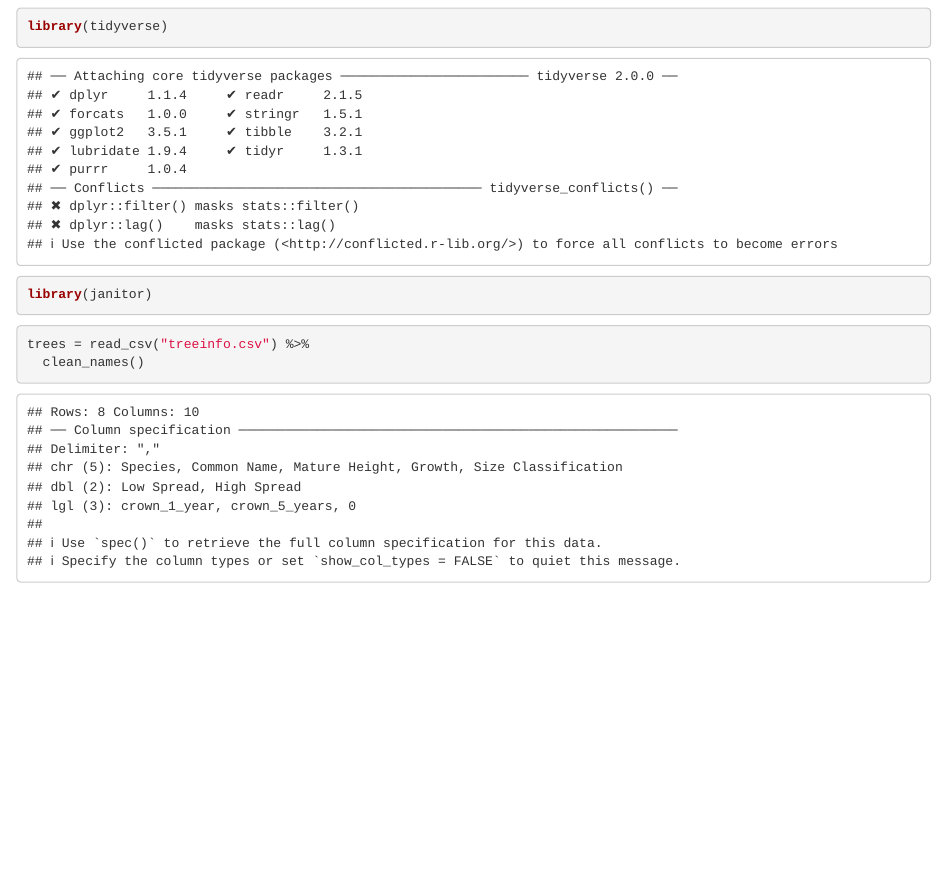
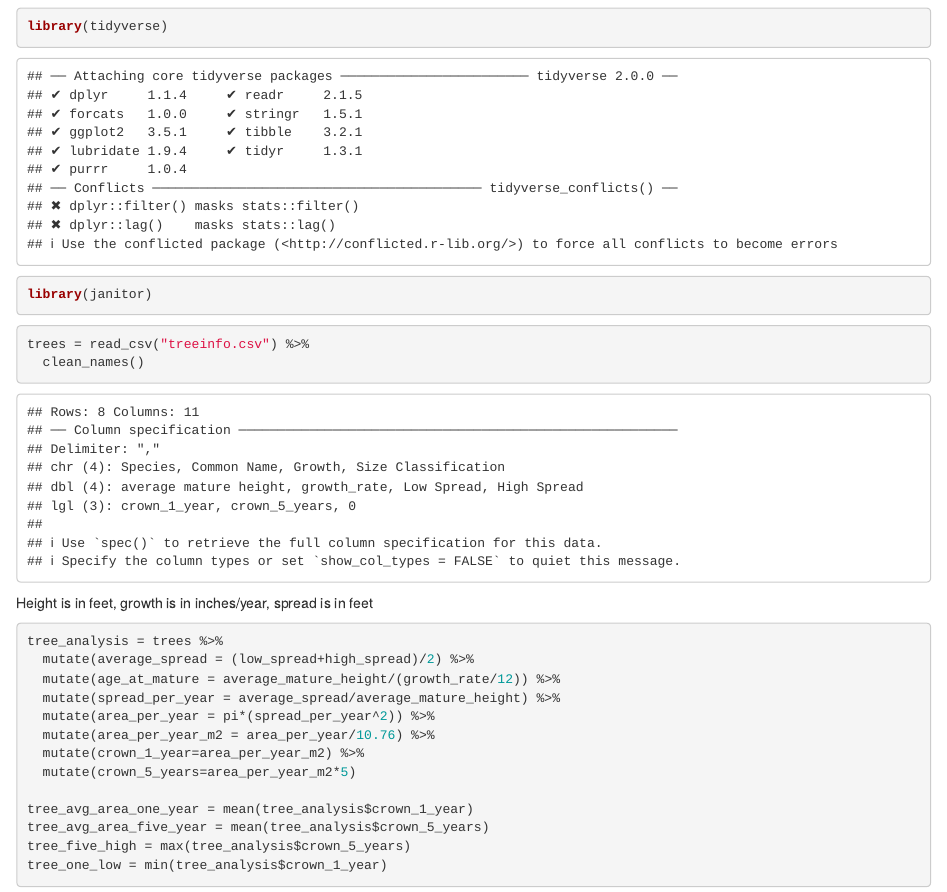
Before and after one commit to alexbrown922/AustinAgua, an R Markdown document (UHI/LandCover/treecover/treeinfo.Rmd): the page in a window 1100 px wide, from 120 px down. Rendered offline with R 4.5, knitr and Pandoc, with nearby package versions; column names are cleaned by a stand-in for the janitor package.

Commit message:
Adding the scalable tree information

````diff
--- a/UHI/LandCover/treecover/treeinfo.Rmd
+++ b/UHI/LandCover/treecover/treeinfo.Rmd
@@ -18,3 +18,21 @@ library(janitor)
 trees = read_csv("treeinfo.csv") %>%
   clean_names()
 ```
+Height is in feet, growth is in inches/year, spread is in feet
+
+
+```{r}
+tree_analysis = trees %>%
+  mutate(average_spread = (low_spread+high_spread)/2) %>%
+  mutate(age_at_mature = average_mature_height/(growth_rate/12)) %>%
+  mutate(spread_per_year = average_spread/average_mature_height) %>%
+  mutate(area_per_year = pi*(spread_per_year^2)) %>%
+  mutate(area_per_year_m2 = area_per_year/10.76) %>%
+  mutate(crown_1_year=area_per_year_m2) %>%
+  mutate(crown_5_years=area_per_year_m2*5)
+
+tree_avg_area_one_year = mean(tree_analysis$crown_1_year)
+tree_avg_area_five_year = mean(tree_analysis$crown_5_years)
+tree_five_high = max(tree_analysis$crown_5_years)
+tree_one_low = min(tree_analysis$crown_1_year)
+```
--- a/UHI/LandCover/treecover/treeinfo.csv
+++ b/UHI/LandCover/treecover/treeinfo.csv
@@ -1,9 +1,9 @@
-Species,Common Name,Mature Height,Growth,Size Classification,crown_1_year,crown_5_years,Low Spread,High Spread,0
-Taxodium mucronatum,Montezuma cypress,60'-80',Rapid,Large,,,25,35,
-Quercus muehlenbergii,Chinquapin Oak,40'-50',Moderate,large,,,50,70,
-Quercus polymorpha,Mexican Oak,40-60',Moderate,large,,,60,60,
-Ulmus crassifolia,Cedar Elm,50-70',Slow,large,,,40,60,
-Ficus carica,Fig,10-25',Moderate,small ,,,10,20,
-Cercis canadensis var. Texensis,Texas redbud,15-20',Moderate,small ,,,15,25,
-Sophora affinis,Eve's Necklace,15-25',Moderate,small,,,15,20,
-Sophora secundiflora,Texas mountain laurel,15-20',Slow,small,,,10,12,
+Species,Common Name,average mature height,Growth,growth_rate,Size Classification,crown_1_year,crown_5_years,Low Spread,High Spread,0
+Taxodium mucronatum,Montezuma cypress,70,Rapid,24,large,,,25,35,
+Quercus muehlenbergii,Chinquapin Oak,45,Moderate,18,large,,,50,70,
+Quercus polymorpha,Mexican Oak,50,Moderate,18,large,,,60,60,
+Ulmus crassifolia,Cedar Elm,60,Slow,12,large,,,40,60,
+Ficus carica,Fig,17.5,Moderate,18,small ,,,10,20,
+Cercis canadensis var. Texensis,Texas redbud,17.5,Moderate,18,small ,,,15,25,
+Sophora affinis,Eve's Necklace,20,Moderate,18,small,,,15,20,
+Sophora secundiflora,Texas mountain laurel,17.5,Slow,12,small,,,10,12,
````
Also changed, not shown: UHI/LandCover/treecover/tree_values.Rmd (added, +31 -0 lines).
